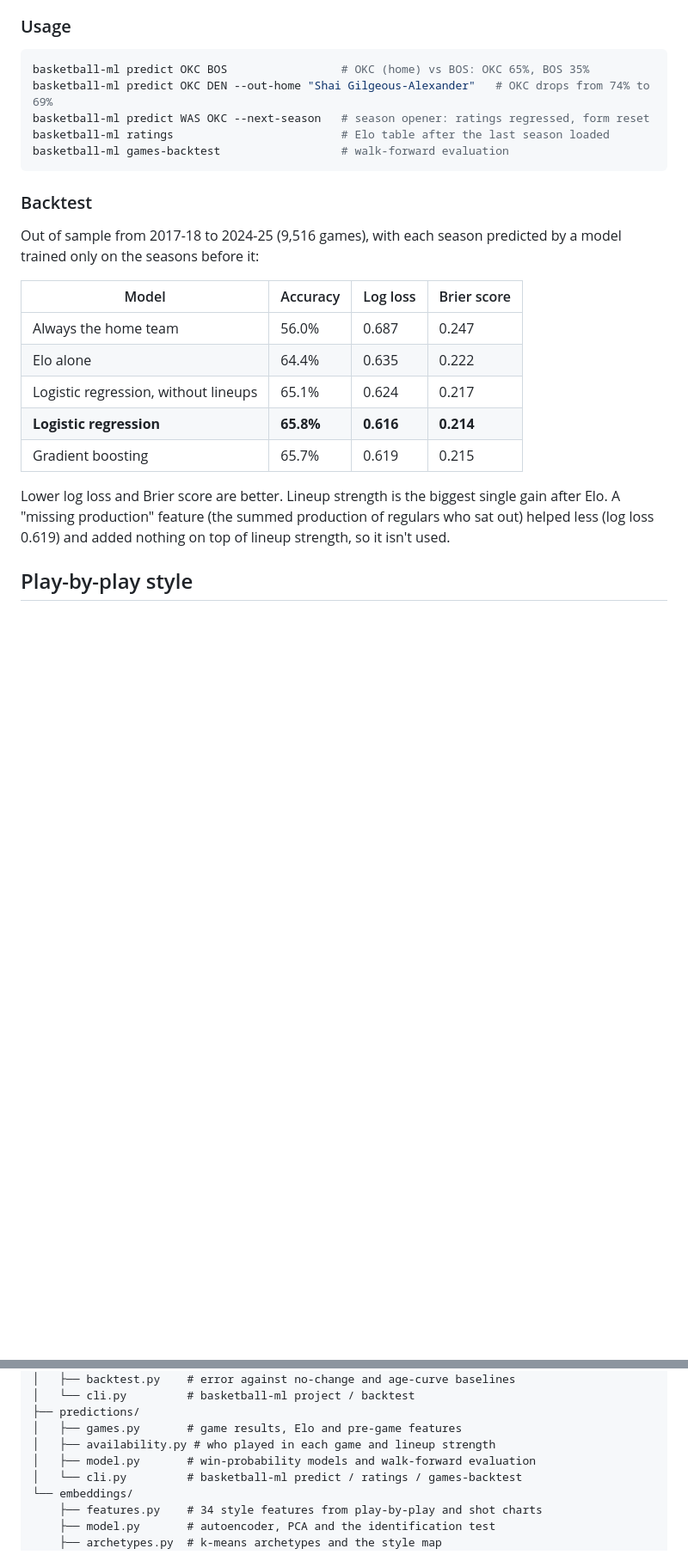
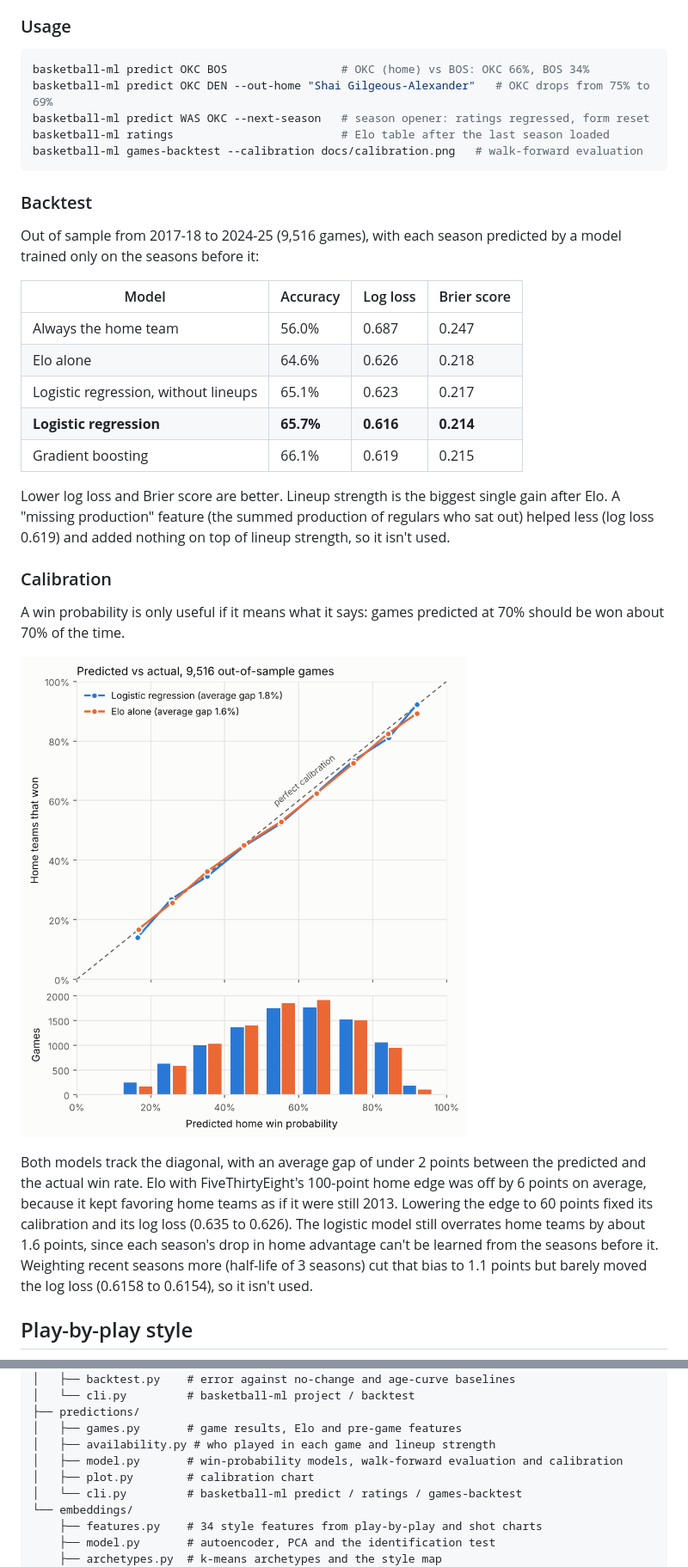
Before and after one commit to EliasMahiou/basketball_ml, a Markdown page: README.md, 2 parts joined by grey strips. Shown at 86% size. Rendered like a GitHub page; pictures changed too: docs/calibration.png (added); blank space fills up the shorter version.

````diff
--- a/README.md
+++ b/README.md
@@ -151,11 +151,11 @@ Limits: the 3-point attempt rate range only holds 71% of the time, because its l
 ### Usage
 
 ```bash
-basketball-ml predict OKC BOS                 # OKC (home) vs BOS: OKC 65%, BOS 35%
-basketball-ml predict OKC DEN --out-home "Shai Gilgeous-Alexander"   # OKC drops from 74% to 69%
+basketball-ml predict OKC BOS                 # OKC (home) vs BOS: OKC 66%, BOS 34%
+basketball-ml predict OKC DEN --out-home "Shai Gilgeous-Alexander"   # OKC drops from 75% to 69%
 basketball-ml predict WAS OKC --next-season   # season opener: ratings regressed, form reset
 basketball-ml ratings                         # Elo table after the last season loaded
-basketball-ml games-backtest                  # walk-forward evaluation
+basketball-ml games-backtest --calibration docs/calibration.png   # walk-forward evaluation
 ```
 
 ### Backtest
@@ -165,12 +165,20 @@ Out of sample from 2017-18 to 2024-25 (9,516 games), with each season predicted
 | Model | Accuracy | Log loss | Brier score |
 | --- | --- | --- | --- |
 | Always the home team | 56.0% | 0.687 | 0.247 |
-| Elo alone | 64.4% | 0.635 | 0.222 |
-| Logistic regression, without lineups | 65.1% | 0.624 | 0.217 |
-| **Logistic regression** | **65.8%** | **0.616** | **0.214** |
-| Gradient boosting | 65.7% | 0.619 | 0.215 |
+| Elo alone | 64.6% | 0.626 | 0.218 |
+| Logistic regression, without lineups | 65.1% | 0.623 | 0.217 |
+| **Logistic regression** | **65.7%** | **0.616** | **0.214** |
+| Gradient boosting | 66.1% | 0.619 | 0.215 |
 
 Lower log loss and Brier score are better. Lineup strength is the biggest single gain after Elo. A "missing production" feature (the summed production of regulars who sat out) helped less (log loss 0.619) and added nothing on top of lineup strength, so it isn't used.
+
+### Calibration
+
+A win probability is only useful if it means what it says: games predicted at 70% should be won about 70% of the time.
+
+![Calibration chart](docs/calibration.png)
+
+Both models track the diagonal, with an average gap of under 2 points between the predicted and the actual win rate. Elo with FiveThirtyEight's 100-point home edge was off by 6 points on average, because it kept favoring home teams as if it were still 2013. Lowering the edge to 60 points fixed its calibration and its log loss (0.635 to 0.626). The logistic model still overrates home teams by about 1.6 points, since each season's drop in home advantage can't be learned from the seasons before it. Weighting recent seasons more (half-life of 3 seasons) cut that bias to 1.1 points but barely moved the log loss (0.6158 to 0.6154), so it isn't used.
 
 ## Play-by-play style
 
@@ -238,7 +246,8 @@ src/basketball_ml/
 ├── predictions/
 │   ├── games.py       # game results, Elo and pre-game features
 │   ├── availability.py # who played in each game and lineup strength
-│   ├── model.py       # win-probability models and walk-forward evaluation
+│   ├── model.py       # win-probability models, walk-forward evaluation and calibration
+│   ├── plot.py        # calibration chart
 │   └── cli.py         # basketball-ml predict / ratings / games-backtest
 └── embeddings/
     ├── features.py    # 34 style features from play-by-play and shot charts
````
Also changed, not shown: other parts of README.md (+2 -2 lines), 6 other files.
